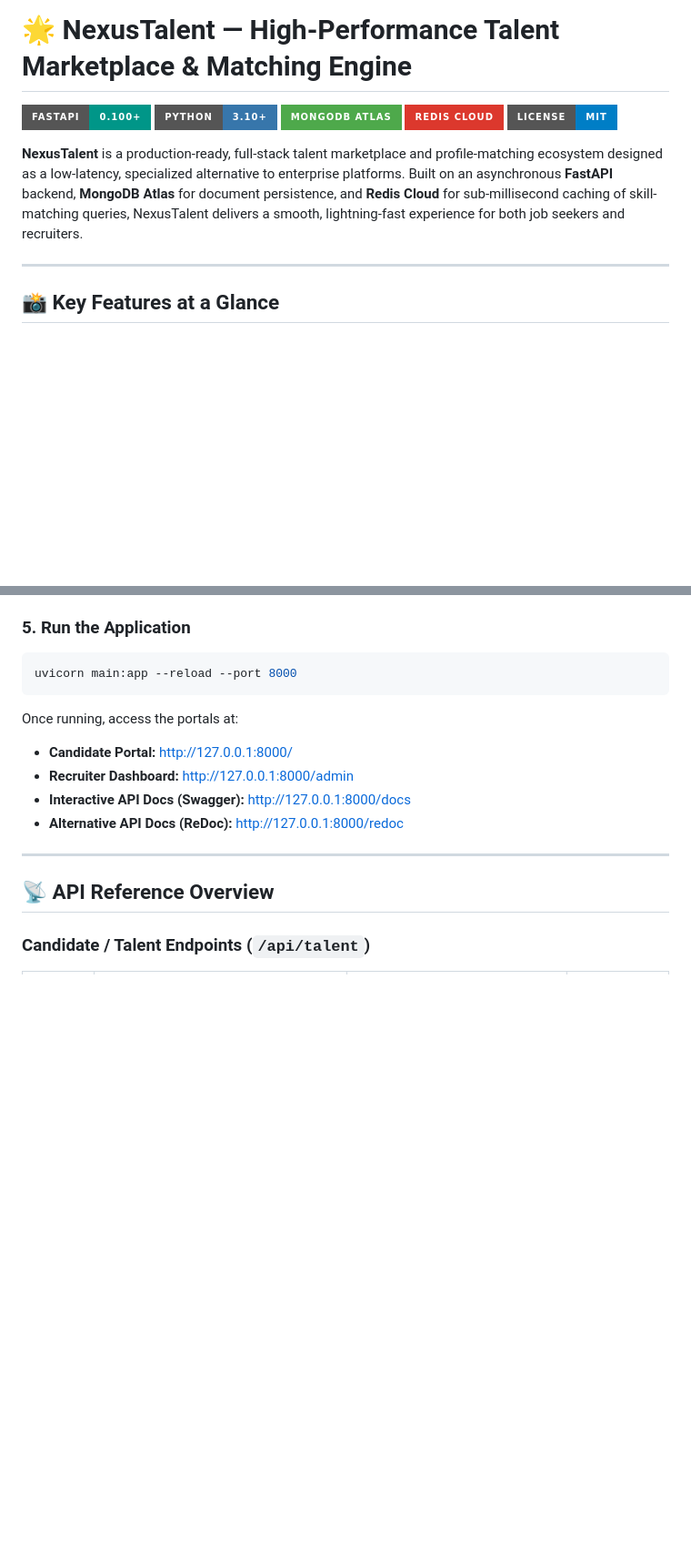
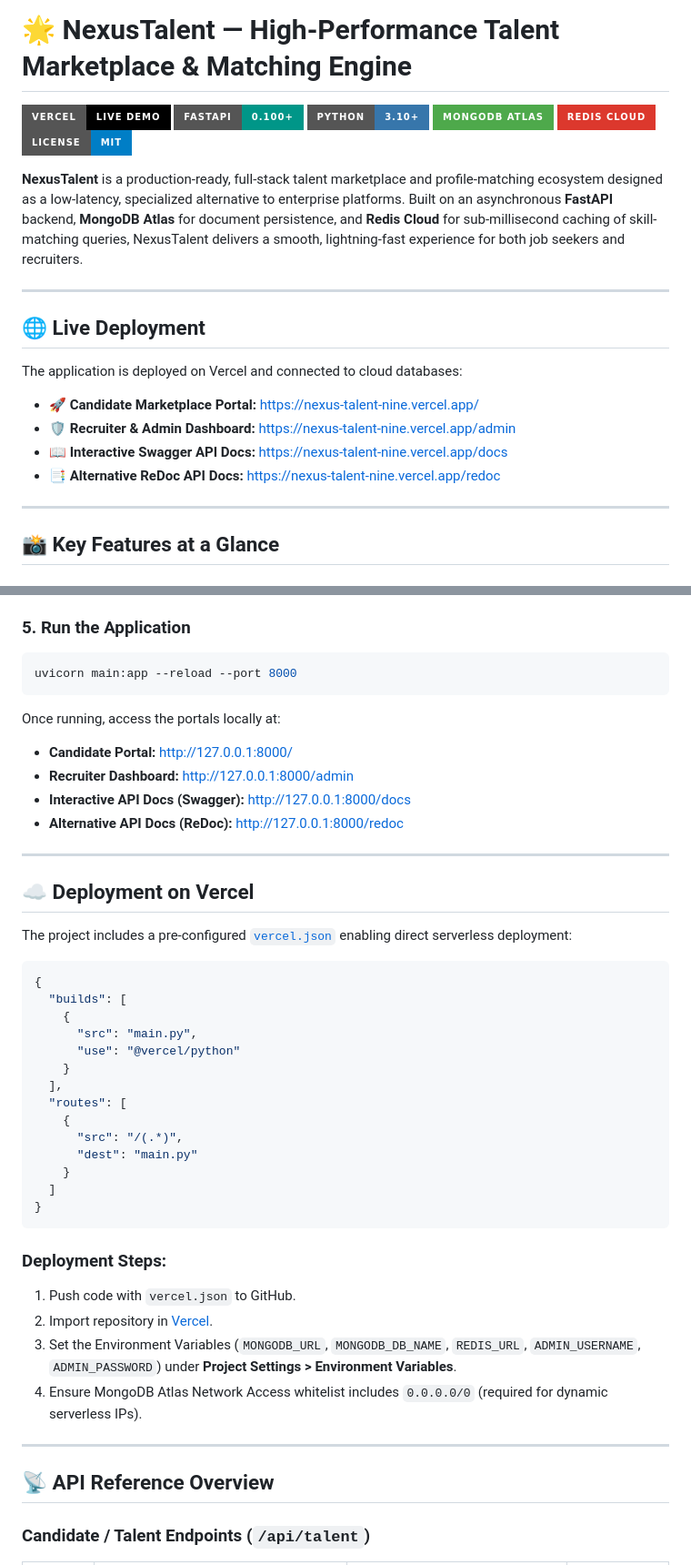
Before and after one commit to ashishmg11435-web/NexusTalent, a Markdown page: README.md, 2 parts joined by grey strips. Shown at 91% size. GitHub-like rendering; badges without logos; blank space fills up the shorter version.

Commit message:
docs: add live Vercel deployment links and deployment guide

````diff
--- a/README.md
+++ b/README.md
@@ -1,5 +1,6 @@
 # 🌟 NexusTalent — High-Performance Talent Marketplace & Matching Engine
 
+[![Live Demo](https://img.shields.io/badge/Vercel-Live_Demo-black.svg?style=for-the-badge&logo=vercel&logoColor=white)](https://nexus-talent-nine.vercel.app/)
 [![FastAPI](https://img.shields.io/badge/FastAPI-0.100+-009688.svg?style=for-the-badge&logo=fastapi&logoColor=white)](https://fastapi.tiangolo.com)
 [![Python](https://img.shields.io/badge/Python-3.10+-3776AB.svg?style=for-the-badge&logo=python&logoColor=white)](https://www.python.org/)
 [![MongoDB](https://img.shields.io/badge/MongoDB_Atlas-4EA94B.svg?style=for-the-badge&logo=mongodb&logoColor=white)](https://www.mongodb.com/atlas)
@@ -7,6 +8,17 @@
 [![License](https://img.shields.io/badge/License-MIT-blue.svg?style=for-the-badge)](LICENSE)
 
 **NexusTalent** is a production-ready, full-stack talent marketplace and profile-matching ecosystem designed as a low-latency, specialized alternative to enterprise platforms. Built on an asynchronous **FastAPI** backend, **MongoDB Atlas** for document persistence, and **Redis Cloud** for sub-millisecond caching of skill-matching queries, NexusTalent delivers a smooth, lightning-fast experience for both job seekers and recruiters.
+
+---
+
+## 🌐 Live Deployment
+
+The application is deployed on Vercel and connected to cloud databases:
+
+- 🚀 **Candidate Marketplace Portal:** [https://nexus-talent-nine.vercel.app/](https://nexus-talent-nine.vercel.app/)
+- 🛡️ **Recruiter & Admin Dashboard:** [https://nexus-talent-nine.vercel.app/admin](https://nexus-talent-nine.vercel.app/admin)
+- 📖 **Interactive Swagger API Docs:** [https://nexus-talent-nine.vercel.app/docs](https://nexus-talent-nine.vercel.app/docs)
+- 📑 **Alternative ReDoc API Docs:** [https://nexus-talent-nine.vercel.app/redoc](https://nexus-talent-nine.vercel.app/redoc)
 
 ---
 
@@ -141,11 +155,40 @@ ADMIN_PASSWORD=admin123
 uvicorn main:app --reload --port 8000
 ```
 
-Once running, access the portals at:
+Once running, access the portals locally at:
 - **Candidate Portal:** [http://127.0.0.1:8000/](http://127.0.0.1:8000/)
 - **Recruiter Dashboard:** [http://127.0.0.1:8000/admin](http://127.0.0.1:8000/admin)
 - **Interactive API Docs (Swagger):** [http://127.0.0.1:8000/docs](http://127.0.0.1:8000/docs)
 - **Alternative API Docs (ReDoc):** [http://127.0.0.1:8000/redoc](http://127.0.0.1:8000/redoc)
+
+---
+
+## ☁️ Deployment on Vercel
+
+The project includes a pre-configured [`vercel.json`](file:///d:/FastAPI%20projects/NexusTalent/vercel.json) enabling direct serverless deployment:
+
+```json
+{
+  "builds": [
+    {
+      "src": "main.py",
+      "use": "@vercel/python"
+    }
+  ],
+  "routes": [
+    {
+      "src": "/(.*)",
+      "dest": "main.py"
+    }
+  ]
+}
+```
+
+### Deployment Steps:
+1. Push code with `vercel.json` to GitHub.
+2. Import repository in [Vercel](https://vercel.com).
+3. Set the Environment Variables (`MONGODB_URL`, `MONGODB_DB_NAME`, `REDIS_URL`, `ADMIN_USERNAME`, `ADMIN_PASSWORD`) under **Project Settings > Environment Variables**.
+4. Ensure MongoDB Atlas Network Access whitelist includes `0.0.0.0/0` (required for dynamic serverless IPs).
 
 ---
 
````
Also changed, not shown: other parts of README.md (+5 -3 lines).
